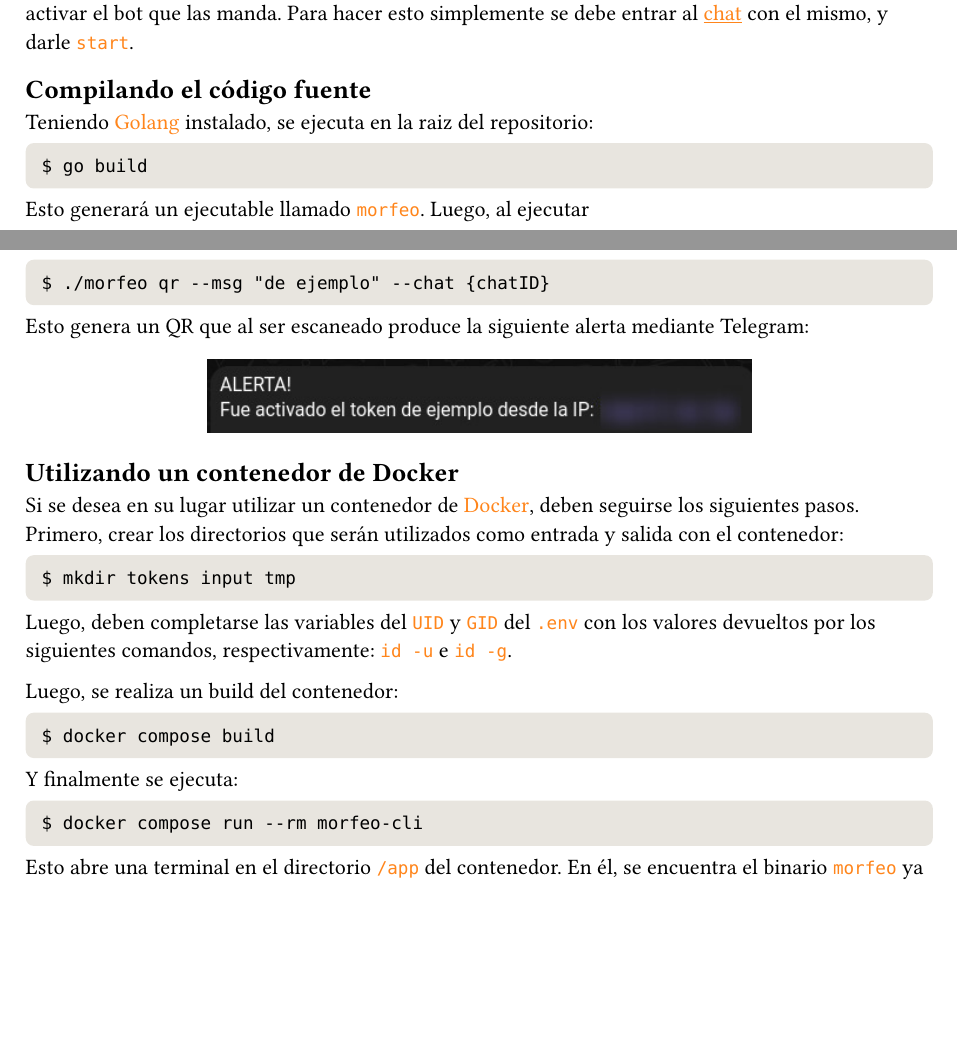
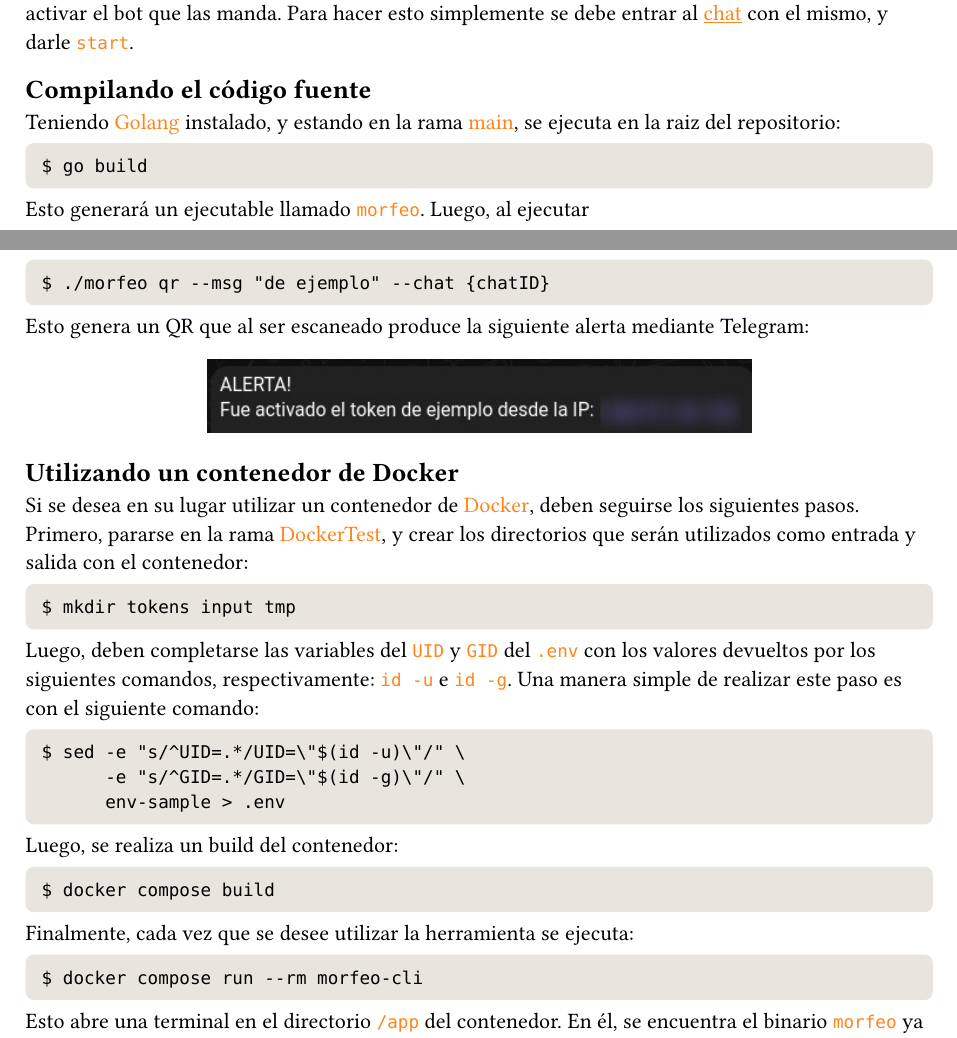
Before and after one commit to mateoschiro8/morfeo, a Typst document (informe/src/manual.typ): two parts of pages 2 and 3 of 3, joined at a grey line, cut so that both start at the same text, the shorter picture padded with empty space. Compiled offline with Typst 0.15.

Commit message:
informe y fix bin

```diff
--- a/informe/src/manual.typ
+++ b/informe/src/manual.typ
@@ -22,7 +22,7 @@ para tener disponibles las variables de ambiente. Además, para poder recibir la
 
 == Compilando el código fuente
 
-Teniendo #link("https://go.dev/")[#hl[Golang]] instalado, se ejecuta en la raiz del repositorio:
+Teniendo #link("https://go.dev/")[#hl[Golang]] instalado, y estando en la rama #hl[main], se ejecuta en la raiz del repositorio:
 #codeblock[`$ go build`]
 
 Esto generará un ejecutable llamado #hl[`morfeo`]. Luego, al ejecutar
@@ -70,15 +70,19 @@ Esto genera un QR que al ser escaneado produce la siguiente alerta mediante Tele
 == Utilizando un contenedor de Docker
 
 Si se desea en su lugar utilizar un contenedor de #link("https://www.docker.com/")[#hl[Docker]], deben seguirse los siguientes pasos.
-Primero, crear los directorios que serán utilizados como entrada y salida con el contenedor:
+Primero, pararse en la rama #hl[DockerTest], y crear los directorios que serán utilizados como entrada y salida con el contenedor:
 #codeblock[`$ mkdir tokens input tmp`]
 
-Luego, deben completarse las variables del #hl[`UID`] y #hl[`GID`] del #hl[`.env`] con los valores devueltos por los siguientes comandos, respectivamente: #hl[`id -u`] e #hl[`id -g`].
+Luego, deben completarse las variables del #hl[`UID`] y #hl[`GID`] del #hl[`.env`] con los valores devueltos por los siguientes comandos, respectivamente: #hl[`id -u`] e #hl[`id -g`]. Una manera simple de realizar este paso es con el siguiente comando:
+
+#codeblock[`$ sed -e "s/^UID=.*/UID=\"$(id -u)\"/" \
+      -e "s/^GID=.*/GID=\"$(id -g)\"/" \
+      env-sample > .env`]
 
 Luego, se realiza un build del contenedor:
 #codeblock[`$ docker compose build`]
 
-Y finalmente se ejecuta:
+Finalmente, cada vez que se desee utilizar la herramienta se ejecuta:
 #codeblock[`$ docker compose run --rm morfeo-cli`]
 
 Esto abre una terminal en el directorio #hl[`/app`] del contenedor. En él, se encuentra el binario #hl[`morfeo`] ya compilado, y dos directorios más: #hl[`/app/input`] y #hl[`/app/output`]. Estos directorios se encuentran linkeados a los directorios creados previamente.
```
Also changed, not shown: informe/src/diseño.typ (+1 -1 lines), informe/src/manual.typ (2 more changed lines), 2 other files.
